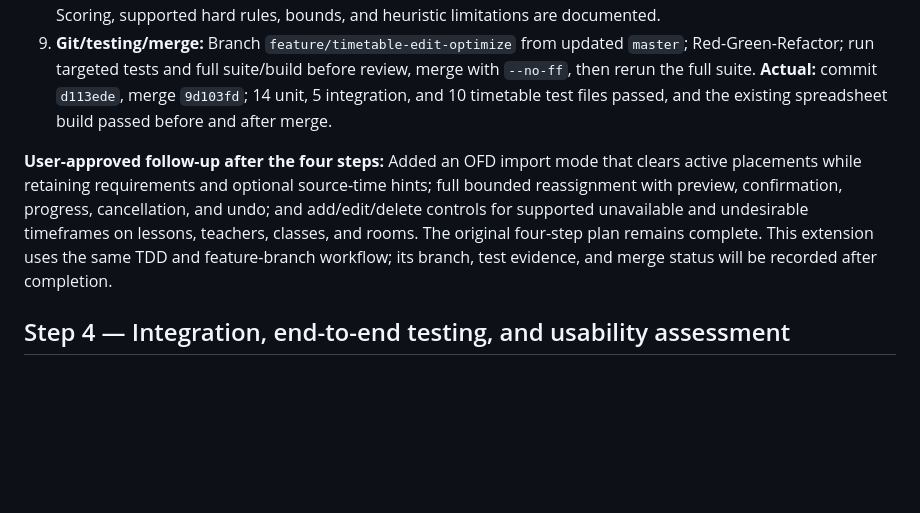
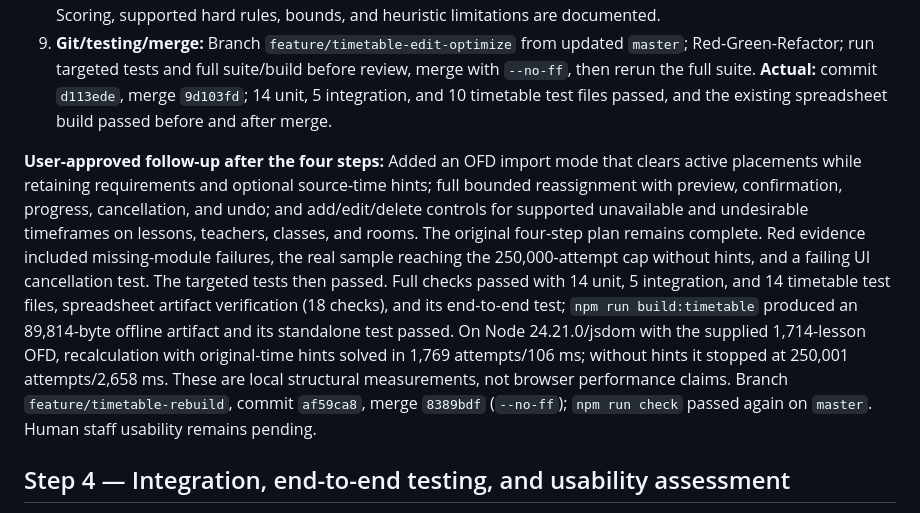
Before and after one commit to gscacco/myspa, a Markdown page: PLAN.md, the part around the change. GitHub-like rendering; blank space fills up the shorter version.

Commit message:
Document timetable recalculation follow-up

```diff
--- a/PLAN.md
+++ b/PLAN.md
@@ -47,7 +47,7 @@
 8. **Definition of Done:** **Complete.** Tests were first run red for absent solver/proposal/editor modules, then green. They cover direct collisions and unavailability (including lesson duration), existing-conflict repair without new conflicts, hard-valid soft-ranked alternatives, bounded chain search, cancellation, stale proposals, atomic apply, exact undo, explicit multi-lesson confirmation, cross-view updates, and the supplied OFD. Search on the sample found one valid alternative for `lesson:8` in 108 ms over 22 visits (Node 24.21.0 + jsdom; import 3,168 ms). Scoring, supported hard rules, bounds, and heuristic limitations are documented.
 9. **Git/testing/merge:** Branch `feature/timetable-edit-optimize` from updated `master`; Red-Green-Refactor; run targeted tests and full suite/build before review, merge with `--no-ff`, then rerun the full suite. **Actual:** commit `d113ede`, merge `9d103fd`; 14 unit, 5 integration, and 10 timetable test files passed, and the existing spreadsheet build passed before and after merge.
 
-**User-approved follow-up after the four steps:** Added an OFD import mode that clears active placements while retaining requirements and optional source-time hints; full bounded reassignment with preview, confirmation, progress, cancellation, and undo; and add/edit/delete controls for supported unavailable and undesirable timeframes on lessons, teachers, classes, and rooms. The original four-step plan remains complete. This extension uses the same TDD and feature-branch workflow; its branch, test evidence, and merge status will be recorded after completion.
+**User-approved follow-up after the four steps:** Added an OFD import mode that clears active placements while retaining requirements and optional source-time hints; full bounded reassignment with preview, confirmation, progress, cancellation, and undo; and add/edit/delete controls for supported unavailable and undesirable timeframes on lessons, teachers, classes, and rooms. The original four-step plan remains complete. Red evidence included missing-module failures, the real sample reaching the 250,000-attempt cap without hints, and a failing UI cancellation test. The targeted tests then passed. Full checks passed with 14 unit, 5 integration, and 14 timetable test files, spreadsheet artifact verification (18 checks), and its end-to-end test; `npm run build:timetable` produced an 89,814-byte offline artifact and its standalone test passed. On Node 24.21.0/jsdom with the supplied 1,714-lesson OFD, recalculation with original-time hints solved in 1,769 attempts/106 ms; without hints it stopped at 250,001 attempts/2,658 ms. These are local structural measurements, not browser performance claims. Branch `feature/timetable-rebuild`, commit `af59ca8`, merge `8389bdf` (`--no-ff`); `npm run check` passed again on `master`. Human staff usability remains pending.
 
 ## Step 4 — Integration, end-to-end testing, and usability assessment
 
```
